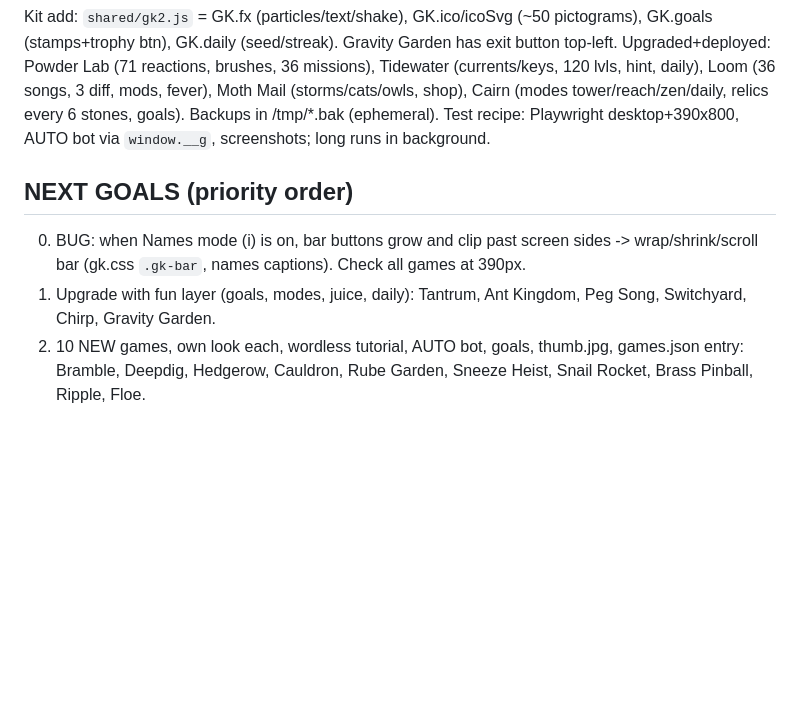
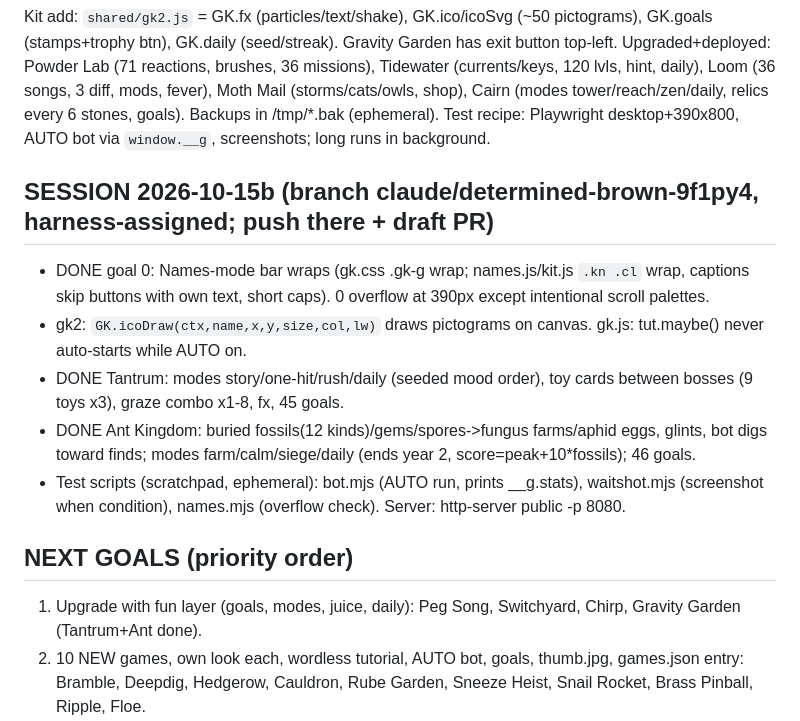
Before and after one commit to aaron1612n-cmd/galaxica, a Markdown page: GalaxicaHostingrunbook.md, the part around the change. GitHub-like rendering; blank space fills up the shorter version.

Commit message:
Runbook: session progress

```diff
--- a/GalaxicaHostingrunbook.md
+++ b/GalaxicaHostingrunbook.md
@@ -108,9 +108,15 @@ Kit add: `shared/gk2.js` = GK.fx (particles/text/shake), GK.ico/icoSvg (~50 pict
 Upgraded+deployed: Powder Lab (71 reactions, brushes, 36 missions), Tidewater (currents/keys, 120 lvls, hint, daily), Loom (36 songs, 3 diff, mods, fever), Moth Mail (storms/cats/owls, shop), Cairn (modes tower/reach/zen/daily, relics every 6 stones, goals). Backups in /tmp/*.bak (ephemeral).
 Test recipe: Playwright desktop+390x800, AUTO bot via `window.__g`, screenshots; long runs in background.
 
+## SESSION 2026-10-15b (branch claude/determined-brown-9f1py4, harness-assigned; push there + draft PR)
+- DONE goal 0: Names-mode bar wraps (gk.css .gk-g wrap; names.js/kit.js `.kn .cl` wrap, captions skip buttons with own text, short caps). 0 overflow at 390px except intentional scroll palettes.
+- gk2: `GK.icoDraw(ctx,name,x,y,size,col,lw)` draws pictograms on canvas. gk.js: tut.maybe() never auto-starts while AUTO on.
+- DONE Tantrum: modes story/one-hit/rush/daily (seeded mood order), toy cards between bosses (9 toys x3), graze combo x1-8, fx, 45 goals.
+- DONE Ant Kingdom: buried fossils(12 kinds)/gems/spores->fungus farms/aphid eggs, glints, bot digs toward finds; modes farm/calm/siege/daily (ends year 2, score=peak+10*fossils); 46 goals.
+- Test scripts (scratchpad, ephemeral): bot.mjs (AUTO run, prints __g.stats), waitshot.mjs (screenshot when condition), names.mjs (overflow check). Server: http-server public -p 8080.
+
 ## NEXT GOALS (priority order)
-0. BUG: when Names mode (i) is on, bar buttons grow and clip past screen sides -> wrap/shrink/scroll bar (gk.css `.gk-bar`, names captions). Check all games at 390px.
-1. Upgrade with fun layer (goals, modes, juice, daily): Tantrum, Ant Kingdom, Peg Song, Switchyard, Chirp, Gravity Garden.
+1. Upgrade with fun layer (goals, modes, juice, daily): Peg Song, Switchyard, Chirp, Gravity Garden (Tantrum+Ant done).
 2. 10 NEW games, own look each, wordless tutorial, AUTO bot, goals, thumb.jpg, games.json entry: Bramble, Deepdig, Hedgerow, Cauldron, Rube Garden, Sneeze Heist, Snail Rocket, Brass Pinball, Ripple, Floe.
 3. Then: commit, push main, `npx wrangler deploy`, compact this runbook.
 Constraints: no Workflow/Agent tools unless user opts in; honest wording (procedural content, not literal thousands).
```
